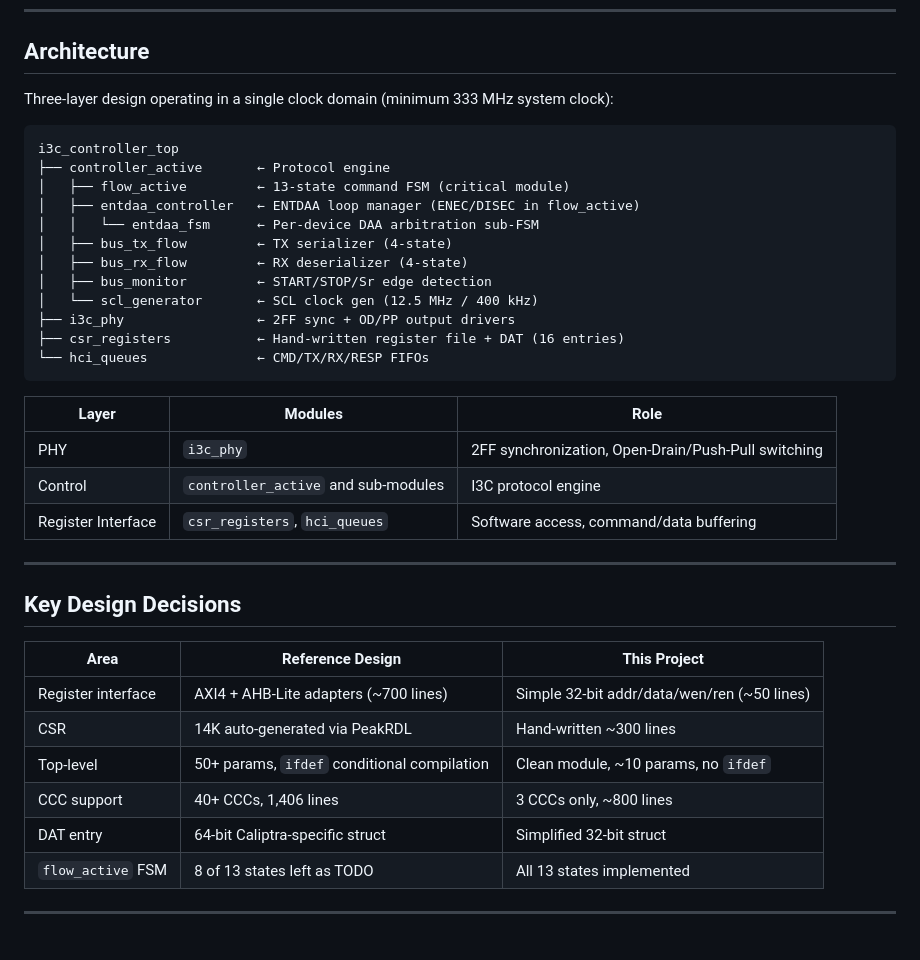
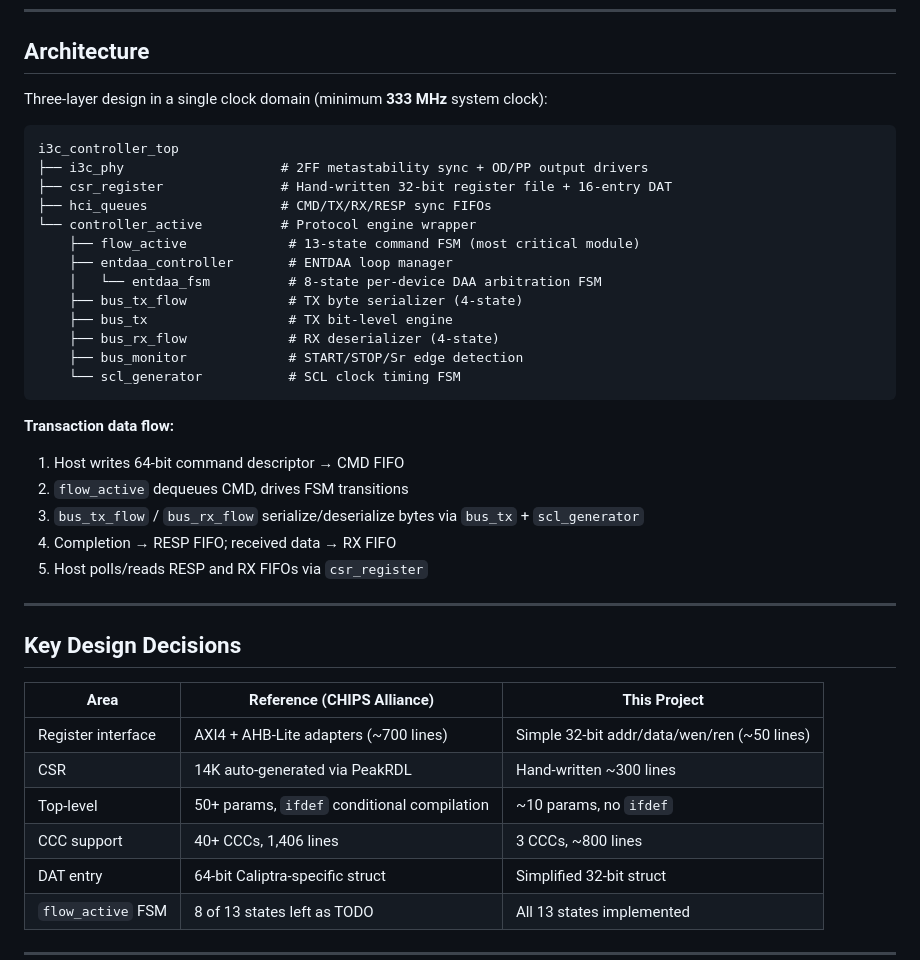
Before and after one commit to minhuy206/i3c, a Markdown page: README.md, the part around one of its changes. Rendered like a GitHub page; blank space fills up the shorter version.

````diff
--- a/README.md
+++ b/README.md
@@ -31,39 +31,41 @@ This project implements a minimal I3C Master Controller targeting SDR mode opera
 
 ## Architecture
 
-Three-layer design operating in a single clock domain (minimum 333 MHz system clock):
+Three-layer design in a single clock domain (minimum **333 MHz** system clock):
 
 ```
 i3c_controller_top
-├── controller_active       ← Protocol engine
-│   ├── flow_active         ← 13-state command FSM (critical module)
-│   ├── entdaa_controller   ← ENTDAA loop manager (ENEC/DISEC in flow_active)
-│   │   └── entdaa_fsm      ← Per-device DAA arbitration sub-FSM
-│   ├── bus_tx_flow         ← TX serializer (4-state)
-│   ├── bus_rx_flow         ← RX deserializer (4-state)
-│   ├── bus_monitor         ← START/STOP/Sr edge detection
-│   └── scl_generator       ← SCL clock gen (12.5 MHz / 400 kHz)
-├── i3c_phy                 ← 2FF sync + OD/PP output drivers
-├── csr_registers           ← Hand-written register file + DAT (16 entries)
-└── hci_queues              ← CMD/TX/RX/RESP FIFOs
+├── i3c_phy                    # 2FF metastability sync + OD/PP output drivers
+├── csr_register               # Hand-written 32-bit register file + 16-entry DAT
+├── hci_queues                 # CMD/TX/RX/RESP sync FIFOs
+└── controller_active          # Protocol engine wrapper
+    ├── flow_active             # 13-state command FSM (most critical module)
+    ├── entdaa_controller       # ENTDAA loop manager
+    │   └── entdaa_fsm          # 8-state per-device DAA arbitration FSM
+    ├── bus_tx_flow             # TX byte serializer (4-state)
+    ├── bus_tx                  # TX bit-level engine
+    ├── bus_rx_flow             # RX deserializer (4-state)
+    ├── bus_monitor             # START/STOP/Sr edge detection
+    └── scl_generator           # SCL clock timing FSM
 ```
 
-| Layer | Modules | Role |
-|---|---|---|
-| PHY | `i3c_phy` | 2FF synchronization, Open-Drain/Push-Pull switching |
-| Control | `controller_active` and sub-modules | I3C protocol engine |
-| Register Interface | `csr_registers`, `hci_queues` | Software access, command/data buffering |
+**Transaction data flow:**
+1. Host writes 64-bit command descriptor → CMD FIFO
+2. `flow_active` dequeues CMD, drives FSM transitions
+3. `bus_tx_flow` / `bus_rx_flow` serialize/deserialize bytes via `bus_tx` + `scl_generator`
+4. Completion → RESP FIFO; received data → RX FIFO
+5. Host polls/reads RESP and RX FIFOs via `csr_register`
 
 ---
 
 ## Key Design Decisions
 
-| Area | Reference Design | This Project |
+| Area | Reference (CHIPS Alliance) | This Project |
 |---|---|---|
 | Register interface | AXI4 + AHB-Lite adapters (~700 lines) | Simple 32-bit addr/data/wen/ren (~50 lines) |
 | CSR | 14K auto-generated via PeakRDL | Hand-written ~300 lines |
-| Top-level | 50+ params, `ifdef` conditional compilation | Clean module, ~10 params, no `ifdef` |
-| CCC support | 40+ CCCs, 1,406 lines | 3 CCCs only, ~800 lines |
+| Top-level | 50+ params, `ifdef` conditional compilation | ~10 params, no `ifdef` |
+| CCC support | 40+ CCCs, 1,406 lines | 3 CCCs, ~800 lines |
 | DAT entry | 64-bit Caliptra-specific struct | Simplified 32-bit struct |
 | `flow_active` FSM | 8 of 13 states left as TODO | All 13 states implemented |
 
````
Also changed, not shown: other parts of README.md (+97 -43 lines).
